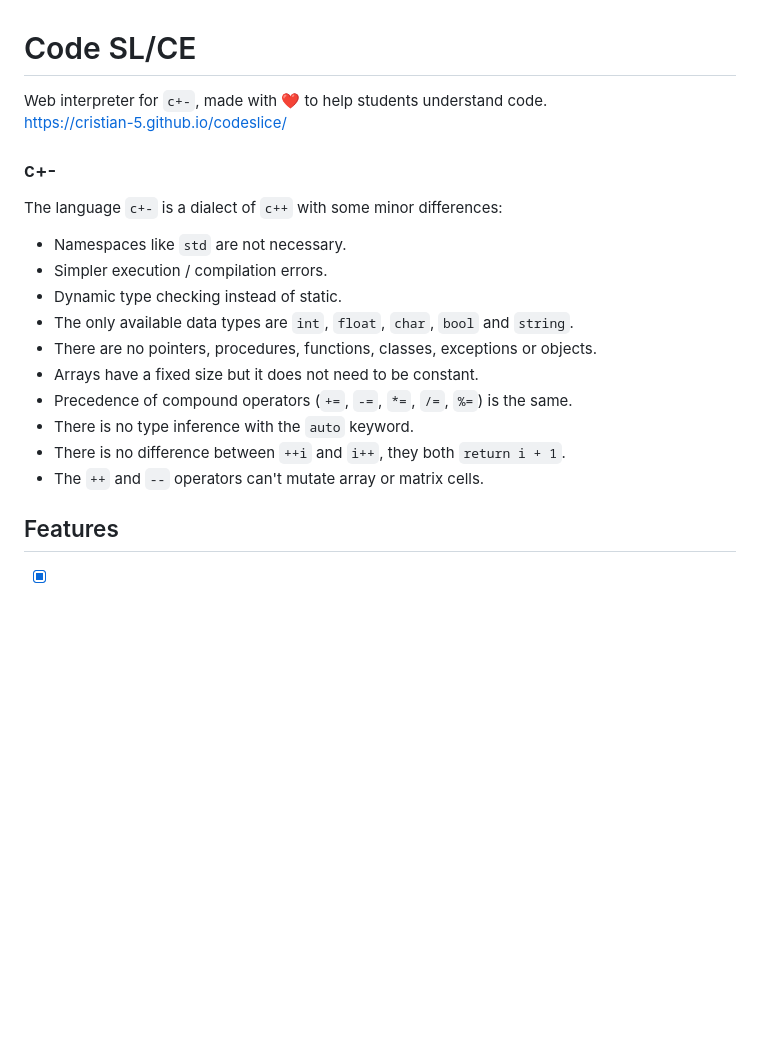
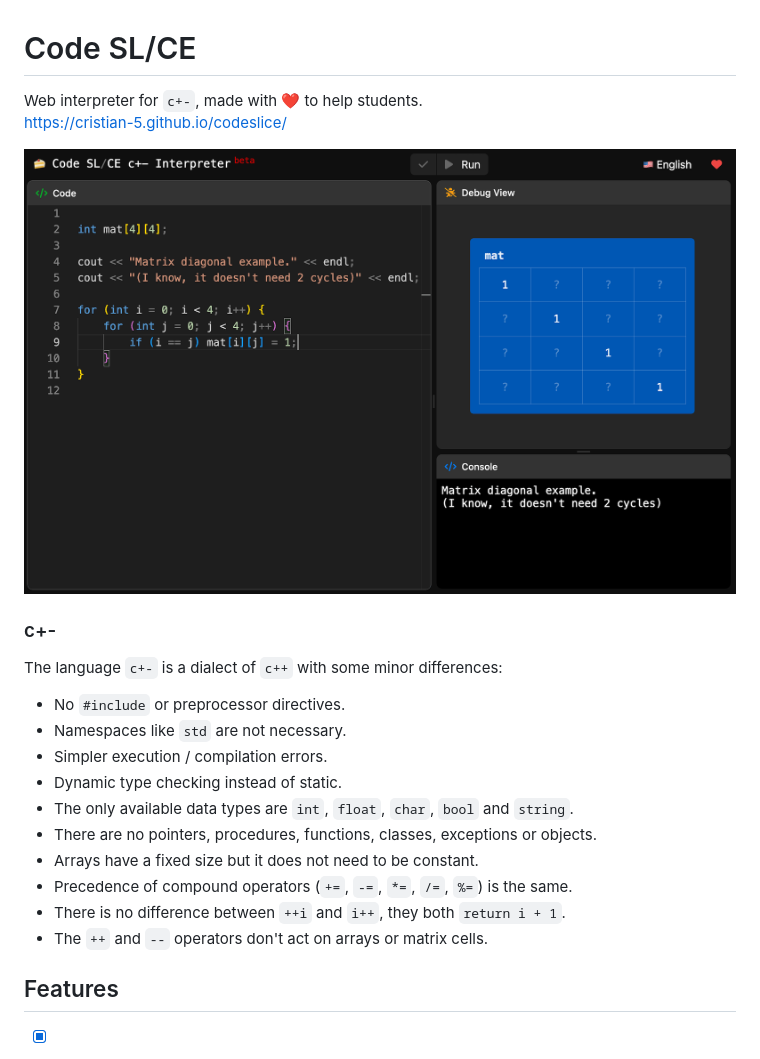
Before and after one commit to cristian-5/codeslice, a Markdown page: readme.md, the part around the change printed below. GitHub-like rendering; pictures changed too: img/screen-1.png (added); blank space fills up the shorter version.

Commit message:
better readme

```diff
--- a/readme.md
+++ b/readme.md
@@ -1,13 +1,16 @@
 
 # Code SL/CE
 
-Web interpreter for `c+-`, made with ❤️ to help students understand code.\
+Web interpreter for `c+-`, made with ❤️ to help students.\
 https://cristian-5.github.io/codeslice/
 
-### c+-
+![Code Slice](/img/screen-1.png)
+
+### c+\-
 
 The language `c+-` is a dialect of `c++` with some minor differences:
 
+- No `#include` or preprocessor directives.
 - Namespaces like `std` are not necessary.
 - Simpler execution / compilation errors.
 - Dynamic type checking instead of static.
@@ -15,9 +18,8 @@ The language `c+-` is a dialect of `c++` with some minor differences:
 - There are no pointers, procedures, functions, classes, exceptions or objects.
 - Arrays have a fixed size but it does not need to be constant.
 - Precedence of compound operators (`+=`, `-=`, `*=`, `/=`, `%=`) is the same.
-- There is no type inference with the `auto` keyword.
 - There is no difference between `++i` and `i++`, they both `return i + 1`.
-- The `++` and `--` operators can't mutate array or matrix cells.
+- The `++` and `--` operators don't act on arrays or matrix cells.
 
 ## Features
 
```
Also changed, not shown: other parts of readme.md (+7 -7 lines).
